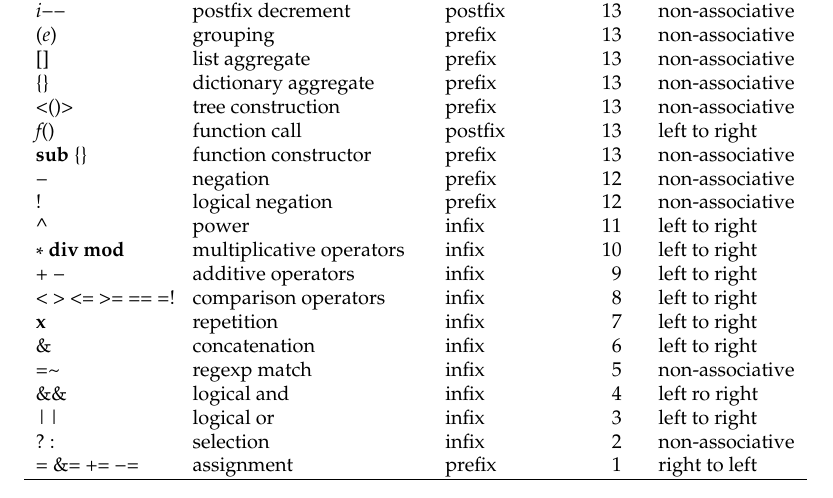
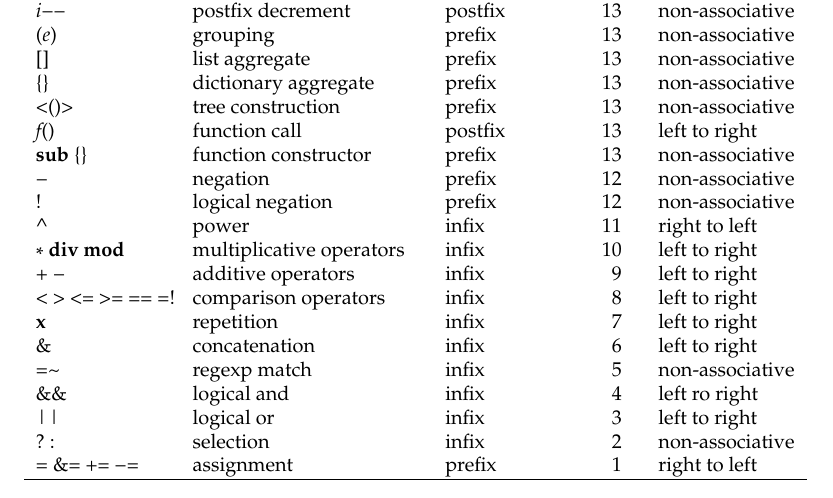
Before and after one commit to afborchert/astl, a LaTeX thesis (refman/main.tex, which reads refman/expr.tex): part of page 18 of 61, cut so that both start at the same text. Compiled offline with pdfLaTeX; a missing font is replaced by an installed copy or a similar font.

Commit message:
right-to-left associativity of power operator fixed in refman; thumbpdf is nowadays obsolete

```diff
--- a/refman/expr.tex
+++ b/refman/expr.tex
@@ -33,7 +33,7 @@ associativity:\index{operator table}\index{priority}\index{associativity}
    \lstinline!sub {}! & function constructor & prefix & 13 & non-associative \\
    \lstinline!-! & negation & prefix & 12 & non-associative \\
    \lstinline+!+ & logical negation & prefix & 12 & non-associative \\
-   \lstinline!^! & power & infix & 11 & left to right \\
+   \lstinline!^! & power & infix & 11 & right to left \\
    \lstinline!* div mod!
       & multiplicative operators & infix & 10 & left to right \\
    \lstinline!+ -! & additive operators & infix & 9 & left to right \\
```
Also changed, not shown: refman/Makefile, refman/astl-refman.pdf.
